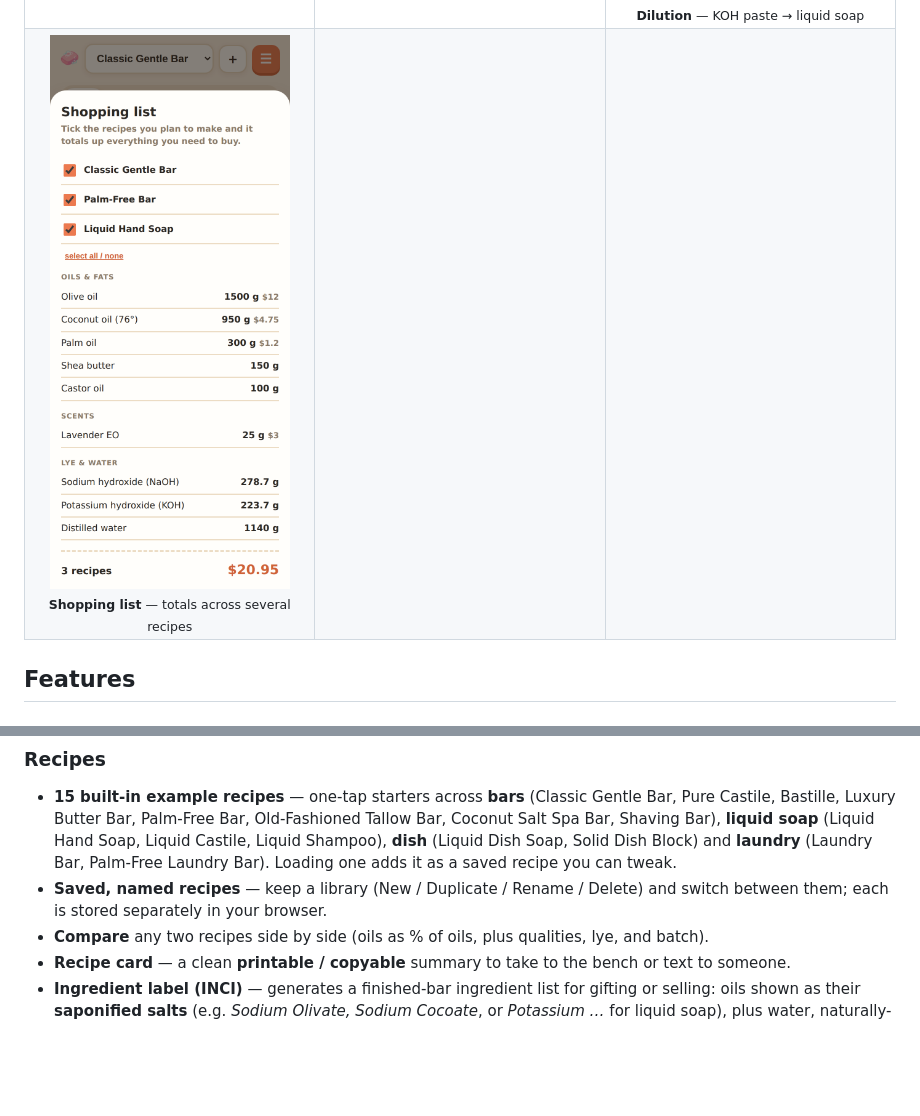
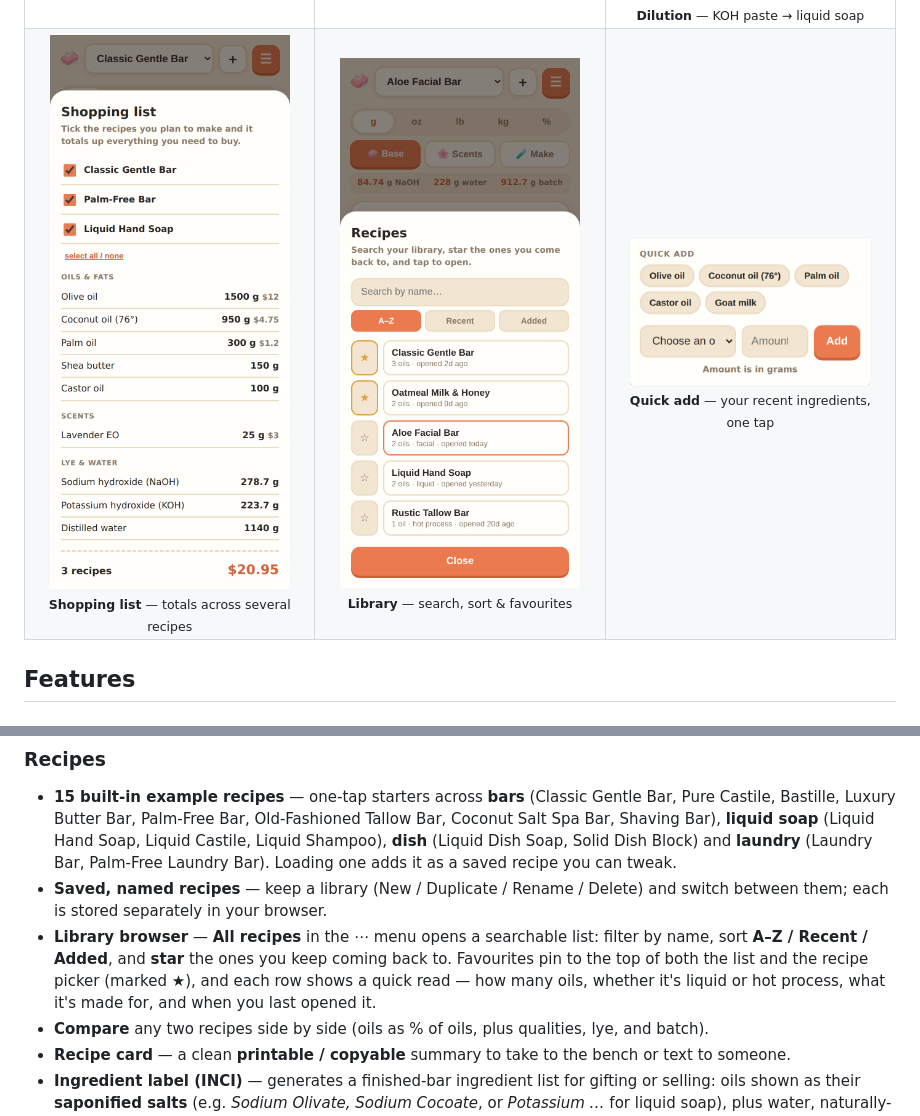
Before and after one commit to PhatBanana/Soap, a Markdown page: README.md, 2 parts joined by grey strips. GitHub-like rendering; pictures changed too: screenshots/18-library.png (added); blank space fills up the shorter version.

```diff
--- a/README.md
+++ b/README.md
@@ -44,8 +44,8 @@ phone in the kitchen or on a desktop.
   </tr>
   <tr>
     <td align="center"><img src="screenshots/16-shopping-list.png" width="240" alt="Shopping list totalling ingredients across recipes"><br><sub><b>Shopping list</b> — totals across several recipes</sub></td>
-    <td></td>
-    <td></td>
+    <td align="center"><img src="screenshots/18-library.png" width="240" alt="Recipe library with search, sort and favourites"><br><sub><b>Library</b> — search, sort &amp; favourites</sub></td>
+    <td align="center"><img src="screenshots/17-quick-add.png" width="240" alt="Quick-add chips for recently used ingredients"><br><sub><b>Quick add</b> — your recent ingredients, one tap</sub></td>
   </tr>
 </table>
 
@@ -208,6 +208,11 @@ phone in the kitchen or on a desktop.
   recipe you can tweak.
 - **Saved, named recipes** — keep a library (New / Duplicate / Rename / Delete) and
   switch between them; each is stored separately in your browser.
+- **Library browser** — **All recipes** in the ⋯ menu opens a searchable list: filter
+  by name, sort **A–Z / Recent / Added**, and **star** the ones you keep coming back
+  to. Favourites pin to the top of both the list and the recipe picker (marked ★), and
+  each row shows a quick read — how many oils, whether it's liquid or hot process, what
+  it's made for, and when you last opened it.
 - **Compare** any two recipes side by side (oils as % of oils, plus qualities,
   lye, and batch).
 - **Recipe card** — a clean **printable / copyable** summary to take to the bench
```
Also changed, not shown: 5 other files.
